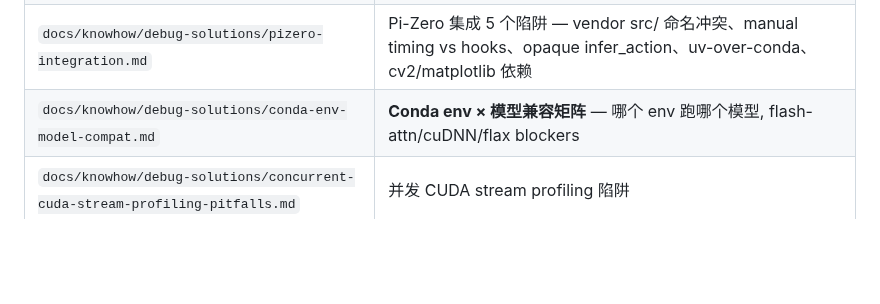
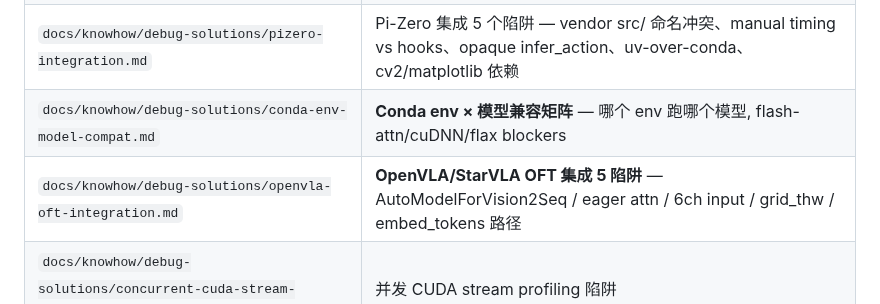
Before and after one commit to freemty/vla-profiler, a Markdown page: docs/README.md, the part around the change. Drawn GitHub-style; blank space fills up the shorter version.

Commit message:
docs(knowhow): OpenVLA/StarVLA OFT integration 5 pitfalls
- AutoModelForVision2Seq (not CausalLM)
- Prismatic _supports_sdpa → eager attn workaround
- 6-channel pixel_values (DINOv2+SigLIP dual encoder)
- Qwen2.5-VL ViT grid_thw + pre-patchified input
- embed_tokens path differs per architecture

```diff
--- a/docs/README.md
+++ b/docs/README.md
@@ -102,6 +102,7 @@ Project documentation map. All paths relative to repo root.
 | `docs/knowhow/debug-solutions/nitrogen-controller-deployment.md` | NitroGen 部署 5 个问题 + Codex 审查发现 |
 | `docs/knowhow/debug-solutions/pizero-integration.md` | Pi-Zero 集成 5 个陷阱 — vendor src/ 命名冲突、manual timing vs hooks、opaque infer_action、uv-over-conda、cv2/matplotlib 依赖 |
 | `docs/knowhow/debug-solutions/conda-env-model-compat.md` | **Conda env × 模型兼容矩阵** — 哪个 env 跑哪个模型, flash-attn/cuDNN/flax blockers |
+| `docs/knowhow/debug-solutions/openvla-oft-integration.md` | **OpenVLA/StarVLA OFT 集成 5 陷阱** — AutoModelForVision2Seq / eager attn / 6ch input / grid_thw / embed_tokens 路径 |
 | `docs/knowhow/debug-solutions/concurrent-cuda-stream-profiling-pitfalls.md` | 并发 CUDA stream profiling 陷阱 |
 
 ### Infrastructure
```
Also changed, not shown: 1 other file.
